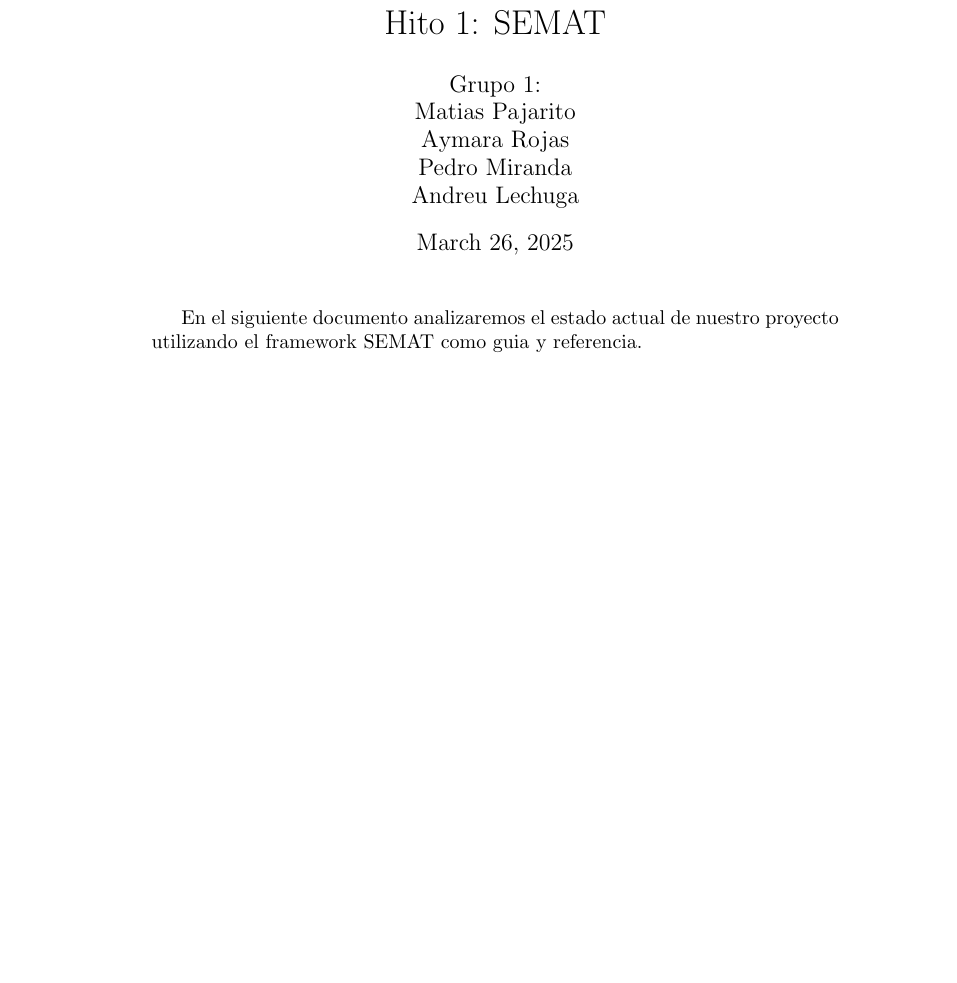
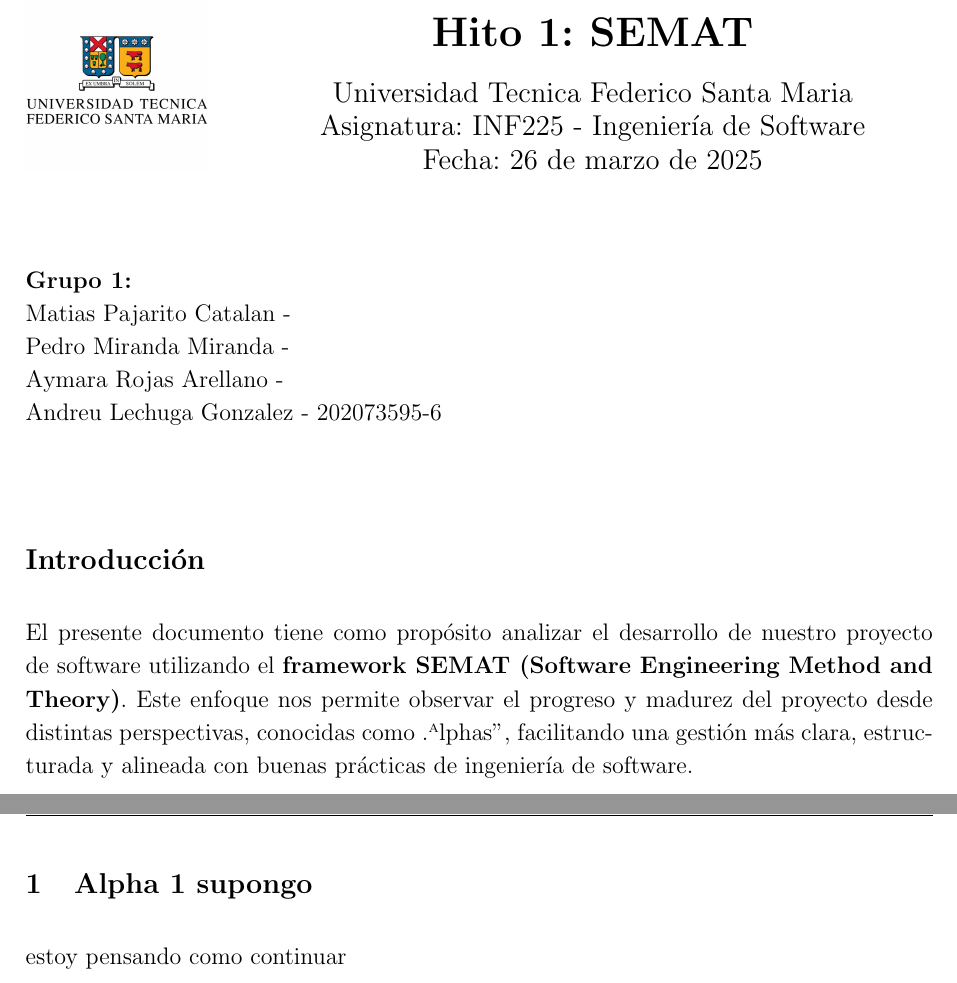
Before and after one commit to Andreu-Lechuga/INF225-FIA-GobChile, a LaTeX document (Hitos-Milestones/H1-26-03-2025/Hito-1.tex): part of the page before the commit and two parts of pages 1 and 2 of 2 after it, the two joined at a grey line, cut so that both start at the same text, the shorter picture padded with empty space. Compiled offline with pdfLaTeX.

Commit message:
avance hito 1

```diff
--- a/Hitos-Milestones/H1-26-03-2025/Hito-1.tex
+++ b/Hitos-Milestones/H1-26-03-2025/Hito-1.tex
@@ -13,9 +18,53 @@
+\fancyhf{}
+\rhead{Hito 1: SEMAT}
+\lhead{INF225 - Ingeniería de Software}
+\cfoot{\thepage}
+
+% Título de secciones en negrita y tamaño ajustado
+\titleformat{\section}{\large\bfseries}{\thesection}{1em}{}
 
 \begin{document}
 
-\maketitle
+% LOGO y encabezado
+\begin{minipage}{0.2\textwidth}
+    \includegraphics[width=\linewidth]{logo-usm.jpg} % Cambia logo.png por tu archivo real
+\end{minipage}
+\hfill
+\begin{minipage}{0.75\textwidth}
+    \centering
+    \vspace{0.5cm}
+    {\LARGE \textbf{Hito 1: SEMAT}}\\[0.4cm]
+    {\large Universidad Tecnica Federico Santa Maria}\\
+    {\large Asignatura: INF225 - Ingeniería de Software}\\
+    {\large Fecha: \today}
+\end{minipage}
 
-En el siguiente documento analizaremos el estado actual de nuestro proyecto
-utilizando el framework SEMAT como guia y referencia.
+\vspace{1.5cm}
+
+% Participantes
+\noindent
+\textbf{Grupo 1:}\\
+Matias Pajarito Catalan - \\
+Pedro Miranda Miranda - \\
+Aymara Rojas Arellano - \\
+Andreu Lechuga Gonzalez - 202073595-6
+
+\vspace{1cm}
+
+\section*{Introducción}
+
+El presente documento tiene como propósito analizar
+el desarrollo de nuestro proyecto de software utilizando
+el \textbf{framework SEMAT (Software Engineering Method
+and Theory)}. Este enfoque nos permite observar el
+progreso y madurez del proyecto desde distintas
+perspectivas, conocidas como "Alphas", facilitando una
+gestión más clara, estructurada y alineada con buenas
+prácticas de ingeniería de software.
+
+\newpage
+
+\section{Alpha 1 supongo}
+estoy pensando como continuar
 
 \end{document}
```
Also changed, not shown: Hitos-Milestones/H1-26-03-2025/Hito-1.pdf, Hitos-Milestones/H1-26-03-2025/logo-usm.jpg (added), Hitos-Milestones/H1-26-03-2025/Hito-1.tex (25 more changed lines), 5 other files.
